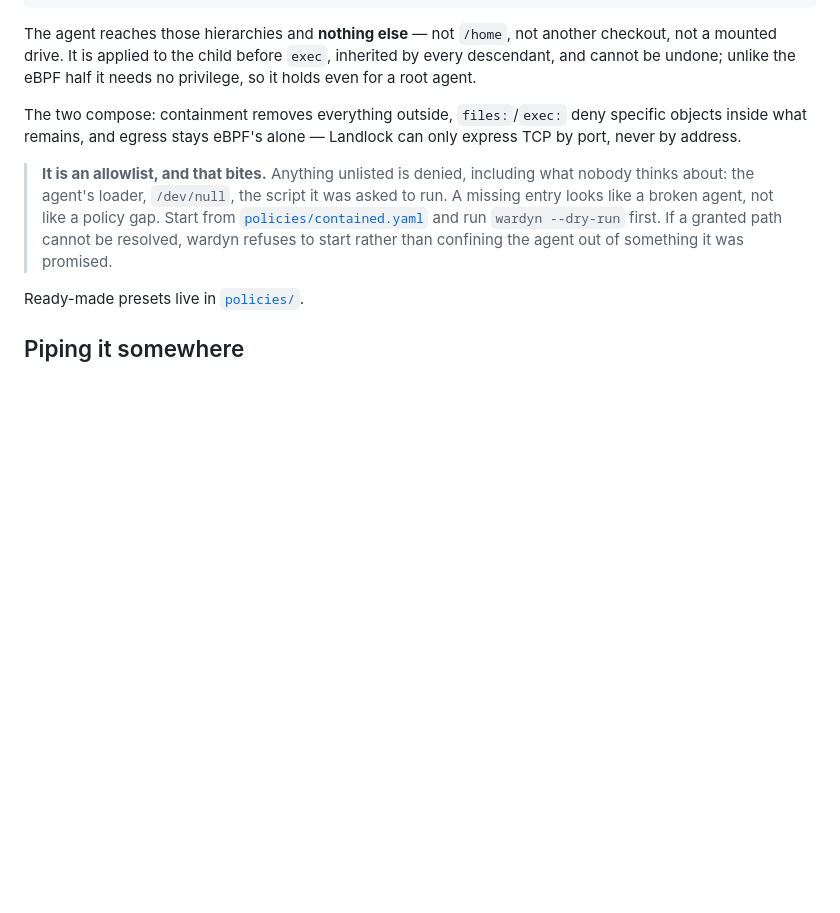
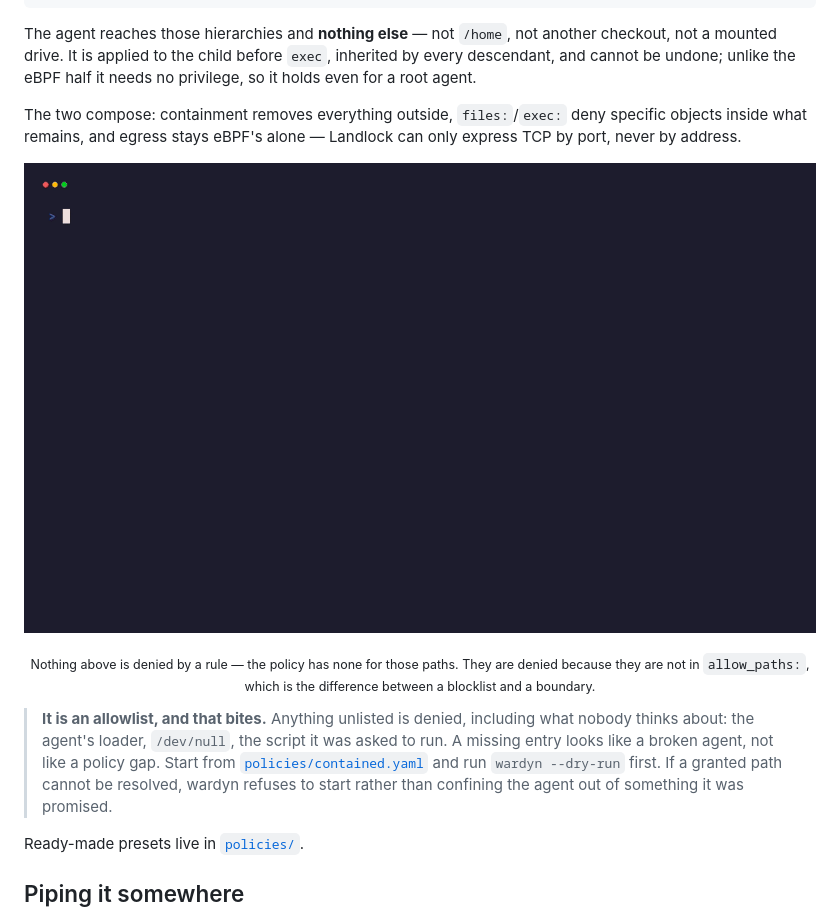
Before and after one commit to kadircanyildirm-crypto/wardyn, a Markdown page: README.md, the part around the change. GitHub-like rendering; pictures changed too: docs/wardyn-contained.gif (added); blank space fills up the shorter version.

```diff
--- a/README.md
+++ b/README.md
@@ -261,6 +261,13 @@ The two compose: containment removes everything outside, `files:`/`exec:` deny
 specific objects inside what remains, and egress stays eBPF's alone — Landlock
 can only express TCP by port, never by address.
 
+<p align="center"><img src="docs/wardyn-contained.gif" width="820"
+  alt="An agent confined to one project directory: reads inside it succeed, everything outside is BLOCK"></p>
+
+<p align="center"><sub>Nothing above is denied by a rule — the policy has none for
+those paths. They are denied because they are not in <code>allow_paths:</code>,
+which is the difference between a blocklist and a boundary.</sub></p>
+
 > **It is an allowlist, and that bites.** Anything unlisted is denied, including
 > what nobody thinks about: the agent's loader, `/dev/null`, the script it was
 > asked to run. A missing entry looks like a broken agent, not like a policy
```
Also changed, not shown: docs/RECORDING.md (+5 -0 lines), 6 other files.
